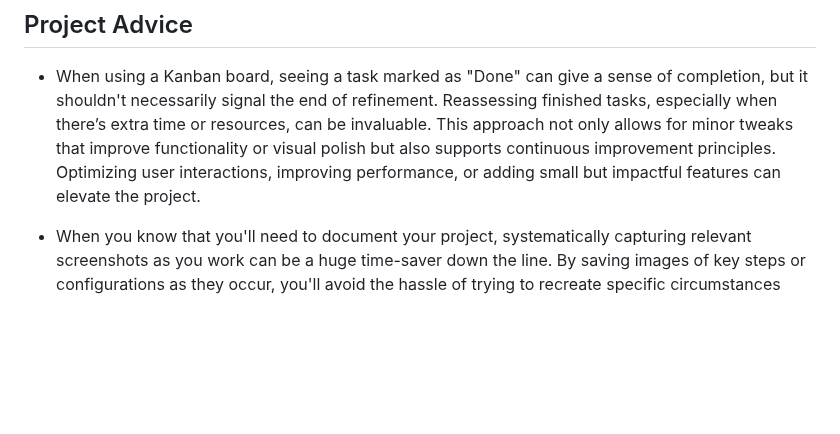
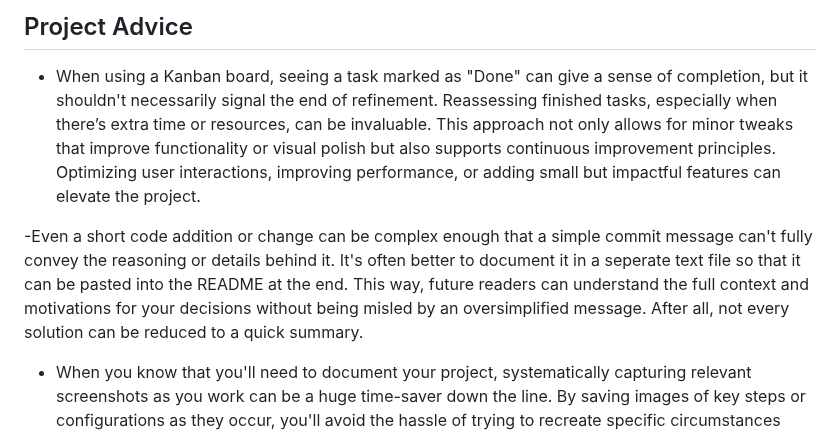
Before and after one commit to linobollansee/the-luxury-blog, a Markdown page: README.md, the part around the change. Drawn GitHub-style; blank space fills up the shorter version.

Commit message:
Readme project advice

```diff
--- a/README.md
+++ b/README.md
@@ -1840,5 +1840,7 @@ with project time management. Daisy's GitHub profile page is at [https://github.
 
 - When using a Kanban board, seeing a task marked as "Done" can give a sense of completion, but it shouldn't necessarily signal the end of refinement. Reassessing finished tasks, especially when there’s extra time or resources, can be invaluable. This approach not only allows for minor tweaks that improve functionality or visual polish but also supports continuous improvement principles. Optimizing user interactions, improving performance, or adding small but impactful features can elevate the project.
 
+-Even a short code addition or change can be complex enough that a simple commit message can't fully convey the reasoning or details behind it. It's often better to document it in a seperate text file so that it can be pasted into the README at the end. This way, future readers can understand the full context and motivations for your decisions without being misled by an oversimplified message. After all, not every solution can be reduced to a quick summary.
+
 - When you know that you'll need to document your project, systematically capturing relevant screenshots as you work can be a huge time-saver down the line. By saving images of key steps or configurations as they occur, you'll avoid the hassle of trying to recreate specific circumstances later just to get similar screenshots. This approach helps ensure that your documentation is both thorough and accurate, while also allowing you to focus on the project itself rather than interrupting your workflow later to manufacture missed details.
 Lastly, some unique screenshots cannot be duplicated without restarting the whole project.
```
